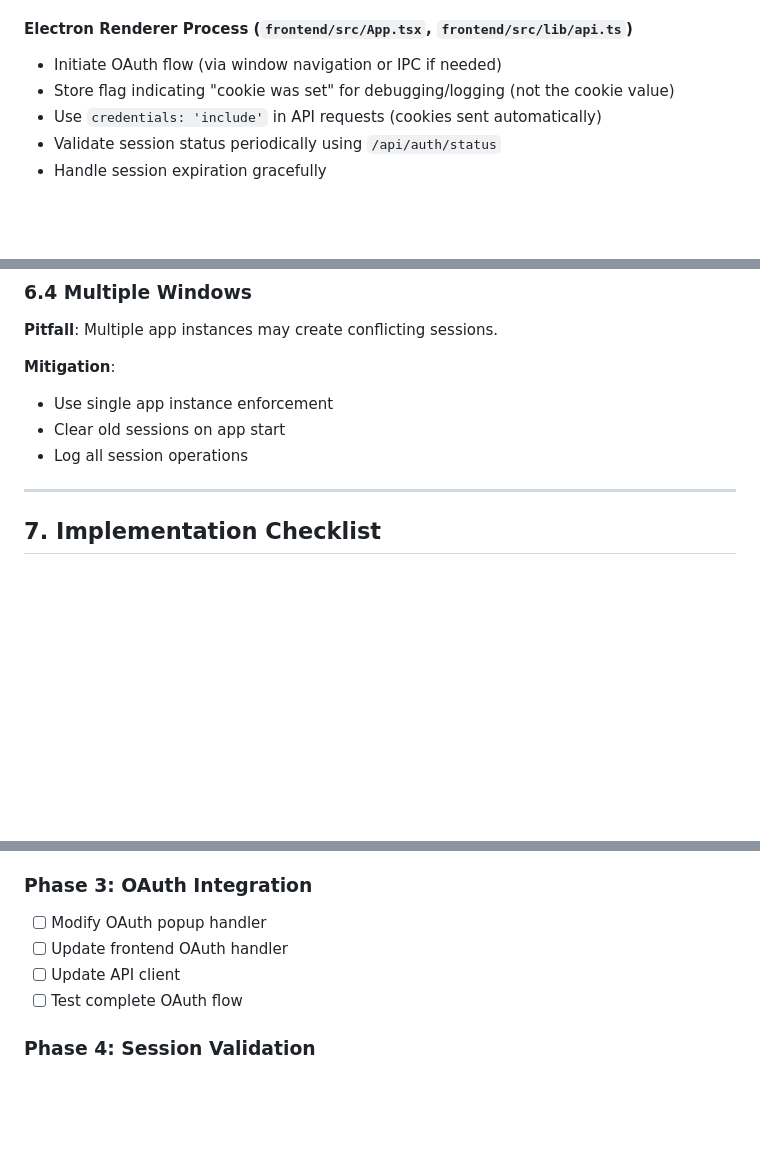
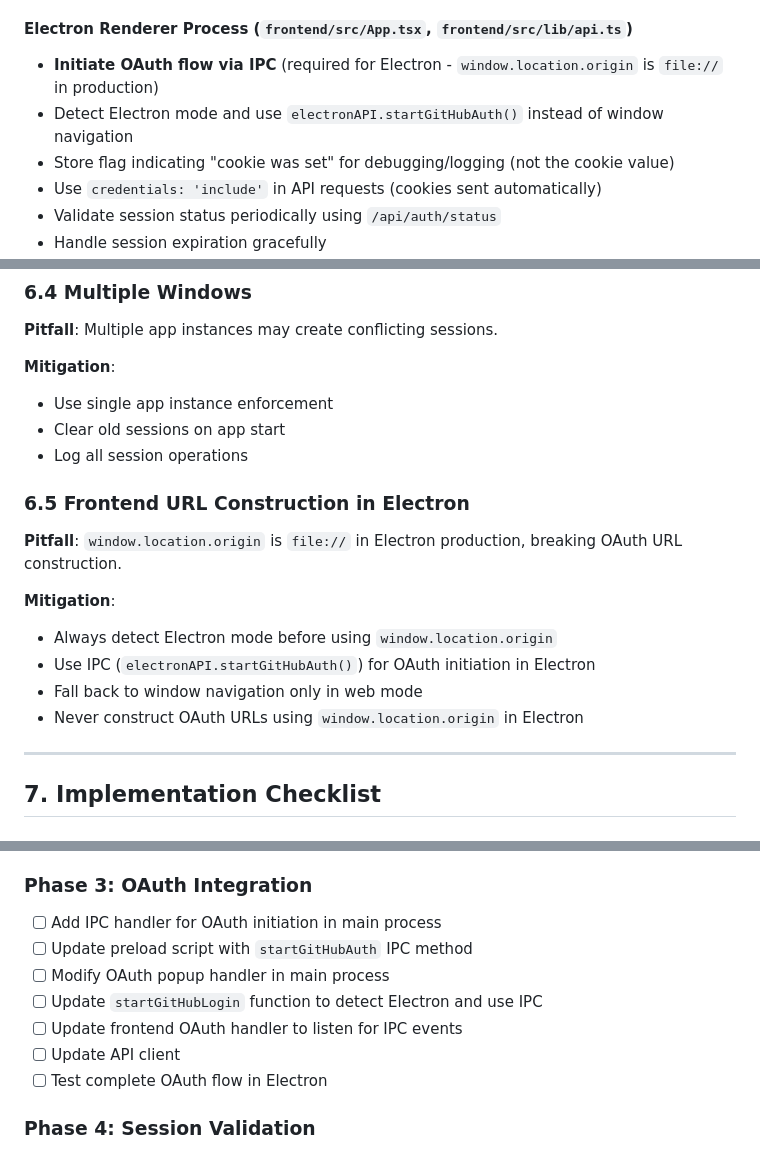
Before and after one commit to Biggsen/mc-server-manager, a Markdown page: tasks/github-oauth-electron-spec.md, 3 parts joined by grey strips. GitHub-like rendering; blank space fills up the shorter version.

```diff
--- a/tasks/github-oauth-electron-spec.md
+++ b/tasks/github-oauth-electron-spec.md
@@ -118,7 +119,8 @@ The solution will use a **hybrid approach** combining:
 - Log all window lifecycle and navigation events
 
 #### Electron Renderer Process (`frontend/src/App.tsx`, `frontend/src/lib/api.ts`)
-- Initiate OAuth flow (via window navigation or IPC if needed)
+- **Initiate OAuth flow via IPC** (required for Electron - `window.location.origin` is `file://` in production)
+- Detect Electron mode and use `electronAPI.startGitHubAuth()` instead of window navigation
 - Store flag indicating "cookie was set" for debugging/logging (not the cookie value)
 - Use `credentials: 'include'` in API requests (cookies sent automatically)
 - Validate session status periodically using `/api/auth/status`
@@ -528,6 +556,16 @@ The solution will use a **hybrid approach** combining:
 - Clear old sessions on app start
 - Log all session operations
 
+### 6.5 Frontend URL Construction in Electron
+
+**Pitfall**: `window.location.origin` is `file://` in Electron production, breaking OAuth URL construction.
+
+**Mitigation**:
+- Always detect Electron mode before using `window.location.origin`
+- Use IPC (`electronAPI.startGitHubAuth()`) for OAuth initiation in Electron
+- Fall back to window navigation only in web mode
+- Never construct OAuth URLs using `window.location.origin` in Electron
+
 ---
 
 ## 7. Implementation Checklist
@@ -546,10 +584,13 @@ The solution will use a **hybrid approach** combining:
 - [ ] Test cookie operations in isolation
 
 ### Phase 3: OAuth Integration
-- [ ] Modify OAuth popup handler
-- [ ] Update frontend OAuth handler
+- [ ] Add IPC handler for OAuth initiation in main process
+- [ ] Update preload script with `startGitHubAuth` IPC method
+- [ ] Modify OAuth popup handler in main process
+- [ ] Update `startGitHubLogin` function to detect Electron and use IPC
+- [ ] Update frontend OAuth handler to listen for IPC events
 - [ ] Update API client
-- [ ] Test complete OAuth flow
+- [ ] Test complete OAuth flow in Electron
 
 ### Phase 4: Session Validation
 - [ ] Use existing `/api/auth/status` endpoint for validation
```
Also changed, not shown: other parts of tasks/github-oauth-electron-spec.md (+37 -10 lines).
